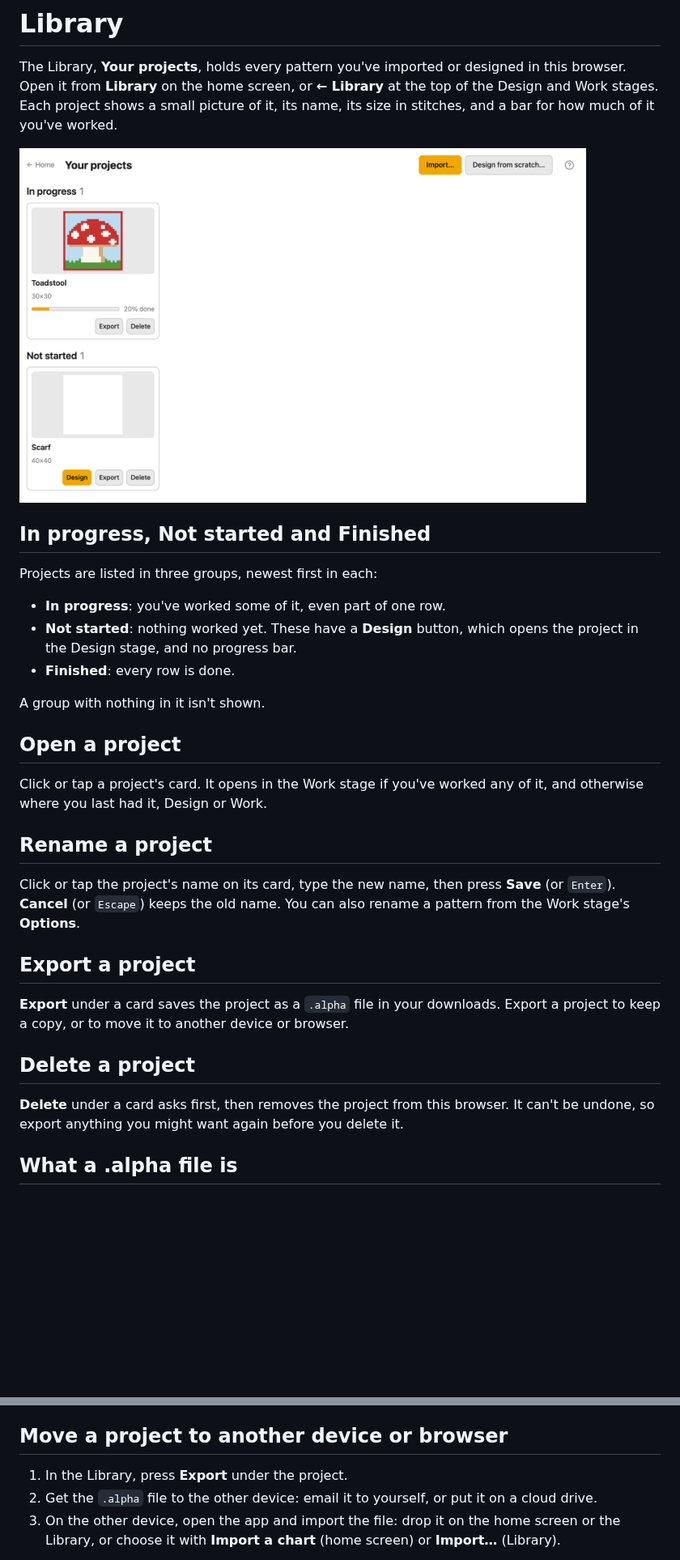
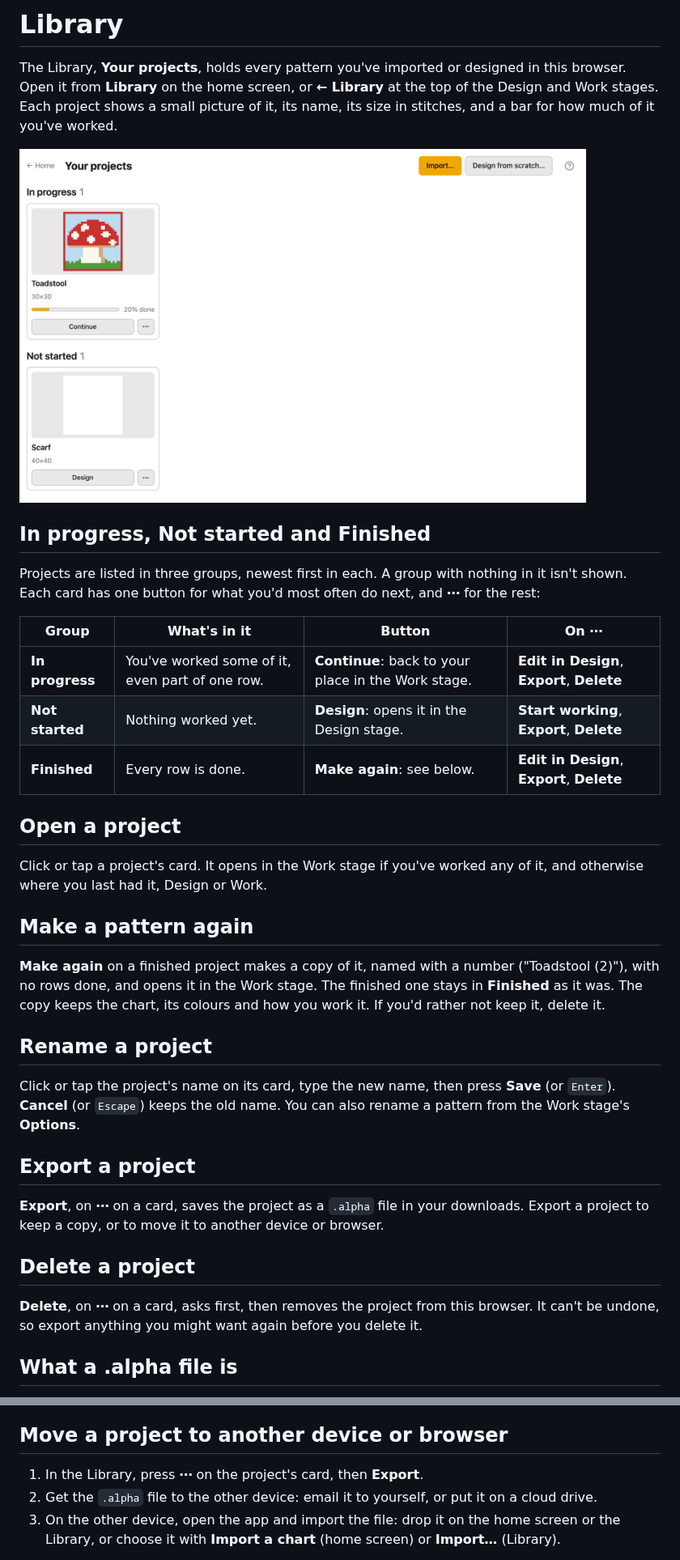
Before and after one commit to matejmojemeno/alpha-pattern-editor, a Markdown page: docs/guide/library.md, 2 parts joined by grey strips. Shown at 81% size. GitHub-like rendering; pictures changed too: docs/guide/media/library.png; blank space fills up the shorter version.

Commit message:
Docs: the card buttons, ⋯ and Make again in the guide, screenshot and area note
Co-Authored-By: Claude Opus 5.5 (1M context) <noreply@anthropic.com>

```diff
--- a/docs/guide/library.md
+++ b/docs/guide/library.md
@@ -9,19 +9,27 @@ in stitches, and a bar for how much of it you've worked.
 
 ## In progress, Not started and Finished
 
-Projects are listed in three groups, newest first in each:
+Projects are listed in three groups, newest first in each. A group with nothing in it
+isn't shown. Each card has one button for what you'd most often do next, and **⋯** for
+the rest:
 
-- **In progress**: you've worked some of it, even part of one row.
-- **Not started**: nothing worked yet. These have a **Design** button, which opens the
-  project in the Design stage, and no progress bar.
-- **Finished**: every row is done.
-
-A group with nothing in it isn't shown.
+| Group | What's in it | Button | On ⋯ |
+|---|---|---|---|
+| **In progress** | You've worked some of it, even part of one row. | **Continue**: back to your place in the Work stage. | **Edit in Design**, **Export**, **Delete** |
+| **Not started** | Nothing worked yet. | **Design**: opens it in the Design stage. | **Start working**, **Export**, **Delete** |
+| **Finished** | Every row is done. | **Make again**: see below. | **Edit in Design**, **Export**, **Delete** |
 
 ## Open a project
 
 Click or tap a project's card. It opens in the Work stage if you've worked any of it, and
 otherwise where you last had it, Design or Work.
+
+## Make a pattern again
+
+**Make again** on a finished project makes a copy of it, named with a number ("Toadstool
+(2)"), with no rows done, and opens it in the Work stage. The finished one stays in
+**Finished** as it was. The copy keeps the chart, its colours and how you work it. If
+you'd rather not keep it, delete it.
 
 ## Rename a project
 
@@ -31,12 +39,12 @@ the Work stage's **Options**.
 
 ## Export a project
 
-**Export** under a card saves the project as a `.alpha` file in your downloads. Export a
+**Export**, on **⋯** on a card, saves the project as a `.alpha` file in your downloads. Export a
 project to keep a copy, or to move it to another device or browser.
 
 ## Delete a project
 
-**Delete** under a card asks first, then removes the project from this browser. It can't
+**Delete**, on **⋯** on a card, asks first, then removes the project from this browser. It can't
 be undone, so export anything you might want again before you delete it.
 
 ## What a .alpha file is
@@ -54,7 +62,7 @@ a cloud drive. See [Your data](your-data.md).
 
 ## Move a project to another device or browser
 
-1. In the Library, press **Export** under the project.
+1. In the Library, press **⋯** on the project's card, then **Export**.
 2. Get the `.alpha` file to the other device: email it to yourself, or put it on a cloud
    drive.
 3. On the other device, open the app and import the file: drop it on the home screen or
```
Also changed, not shown: other parts of docs/guide/library.md (+1 -1 lines), 1 other file.
